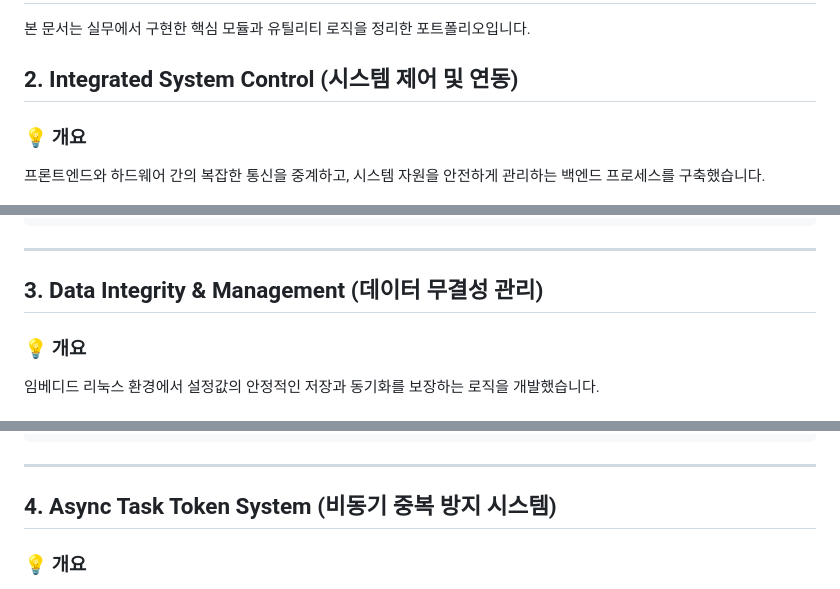
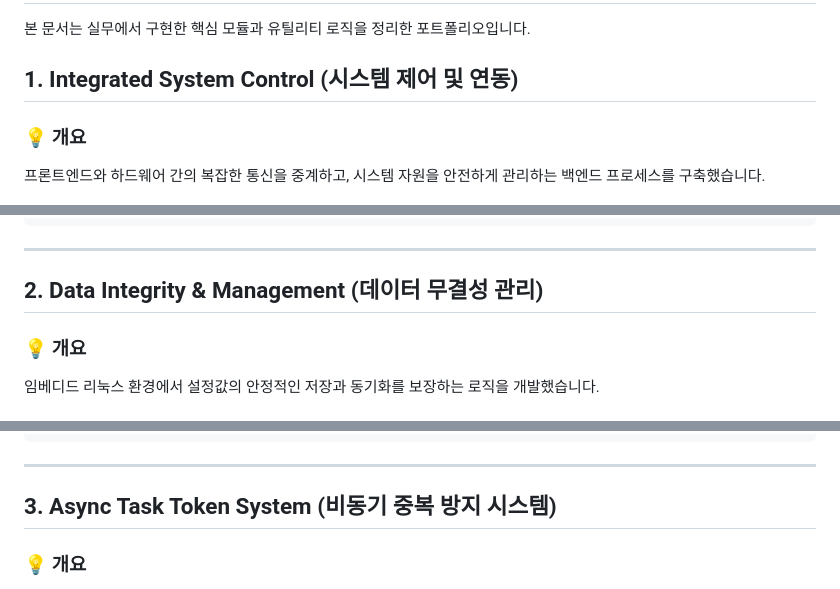
Before and after one commit to wanjinkim/wjkim, a Markdown page: backend.md, 3 parts joined by grey strips. GitHub-like rendering.

Commit message:
Renumber sections in backend.md
Renumber sections in backend.md to maintain sequential order after restructuring.

````diff
--- a/backend.md
+++ b/backend.md
@@ -1,7 +1,7 @@
 # 백엔드 핵심 통신 및 유틸리티 포트폴리오 (Backend)
 
 본 문서는 실무에서 구현한 핵심 모듈과 유틸리티 로직을 정리한 포트폴리오입니다.
-## 2. Integrated System Control (시스템 제어 및 연동)
+## 1. Integrated System Control (시스템 제어 및 연동)
 
 ### 💡 개요
 프론트엔드와 하드웨어 간의 복잡한 통신을 중계하고, 시스템 자원을 안전하게 관리하는 백엔드 프로세스를 구축했습니다.
@@ -26,7 +26,7 @@ public function is_compatible_version($current, $required) {
 ```
 
 ---
-## 3. Data Integrity & Management (데이터 무결성 관리)
+## 2. Data Integrity & Management (데이터 무결성 관리)
 
 ### 💡 개요
 임베디드 리눅스 환경에서 설정값의 안정적인 저장과 동기화를 보장하는 로직을 개발했습니다.
@@ -51,7 +51,7 @@ try {
 ```
 
 ---
-## 4. Async Task Token System (비동기 중복 방지 시스템)
+## 3. Async Task Token System (비동기 중복 방지 시스템)
 
 ### 💡 개요
 네트워크 지연이나 사용자 중복 클릭으로 인해 발생할 수 있는 데이터 오염을 방지하기 위해 타임스탬프 기반의 비동기 토큰 검증 시스템을 도입했습니다.
````
Also changed, not shown: other parts of backend.md (+42 -42 lines).
